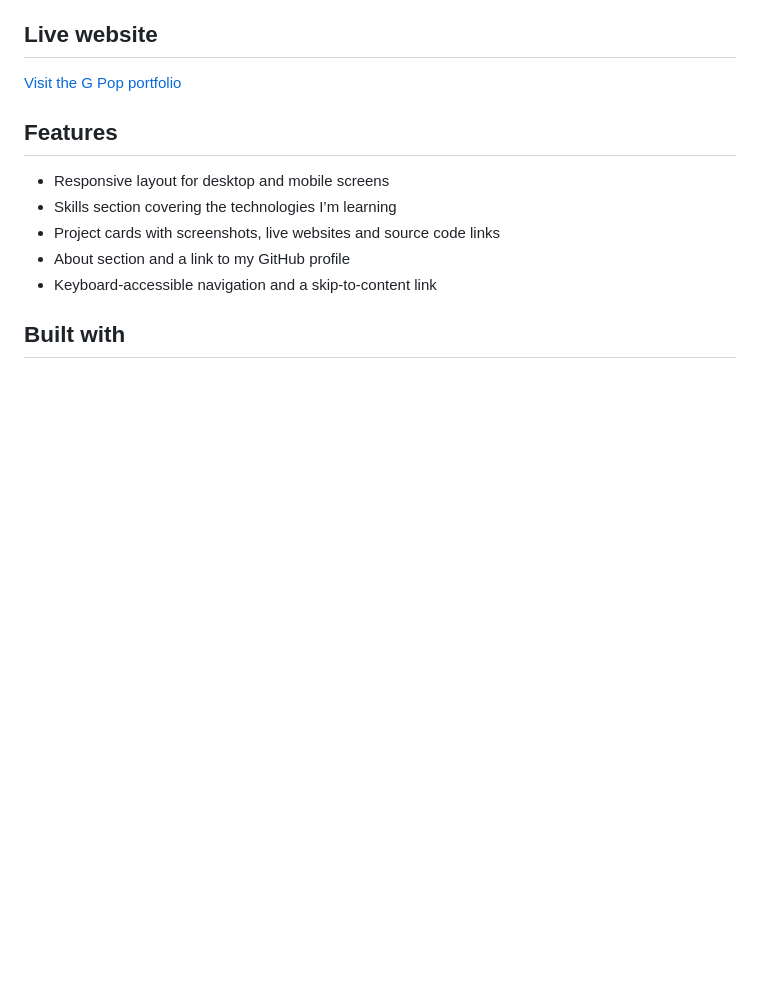
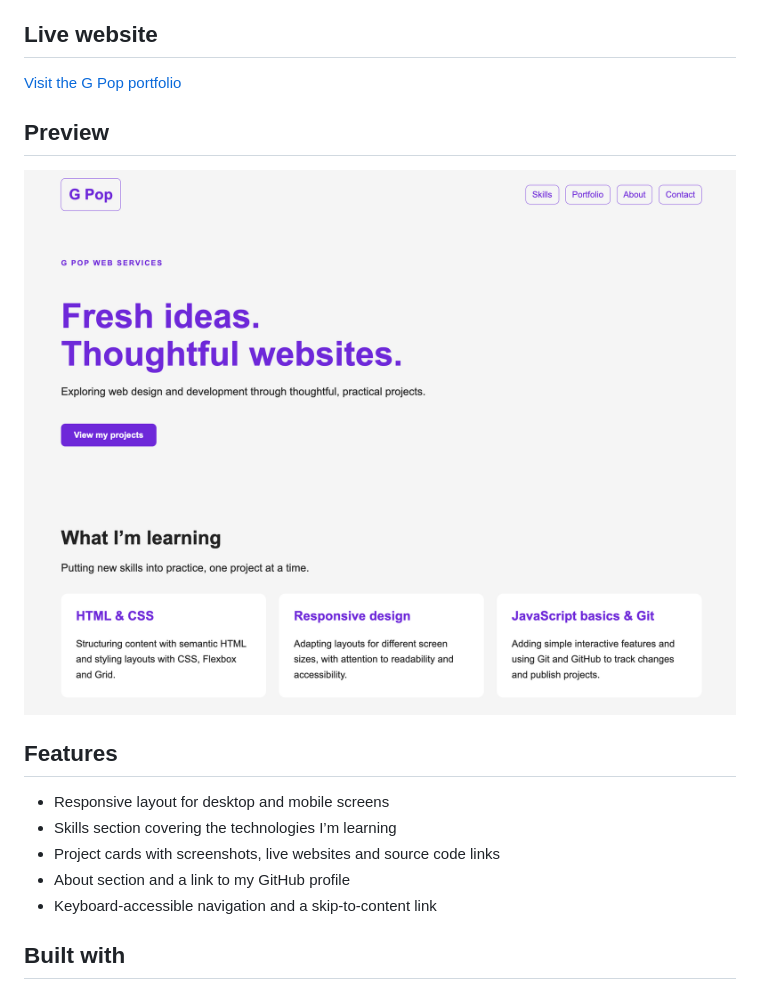
Before and after one commit to mePopis/g-pop-homepage, a Markdown page: README.md, the part around the change. Drawn GitHub-style; pictures changed too: assets/images/g-pop-portfolio-desktop.png (added); blank space fills up the shorter version.

Commit message:
Add portfolio README preview and adjust page width

```diff
--- a/README.md
+++ b/README.md
@@ -6,6 +6,10 @@ and the skills I’m developing with HTML, CSS and JavaScript.
 ## Live website
 
 [Visit the G Pop portfolio](https://mepopis.github.io/g-pop-homepage/)
+
+## Preview
+
+![G Pop portfolio homepage showing the introduction and skills cards](assets/images/g-pop-portfolio-desktop.png)
 
 ## Features
 
```
Also changed, not shown: 1 other file.
